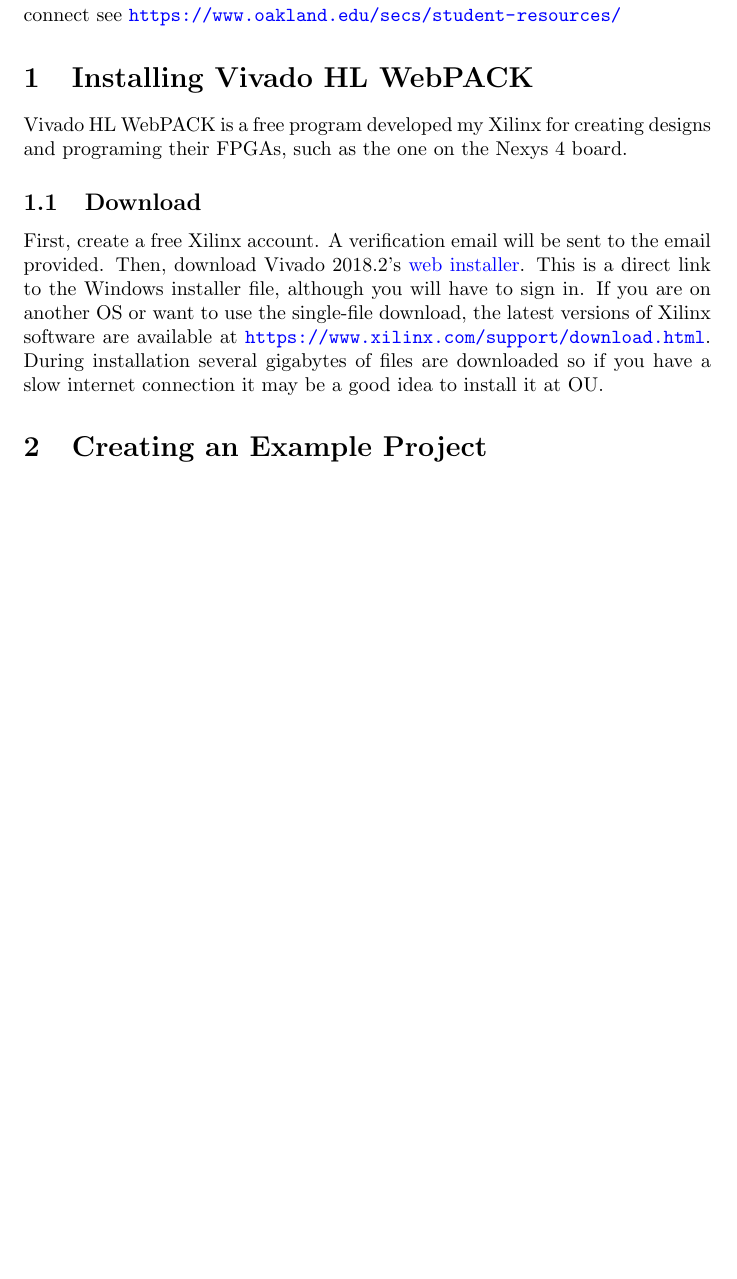
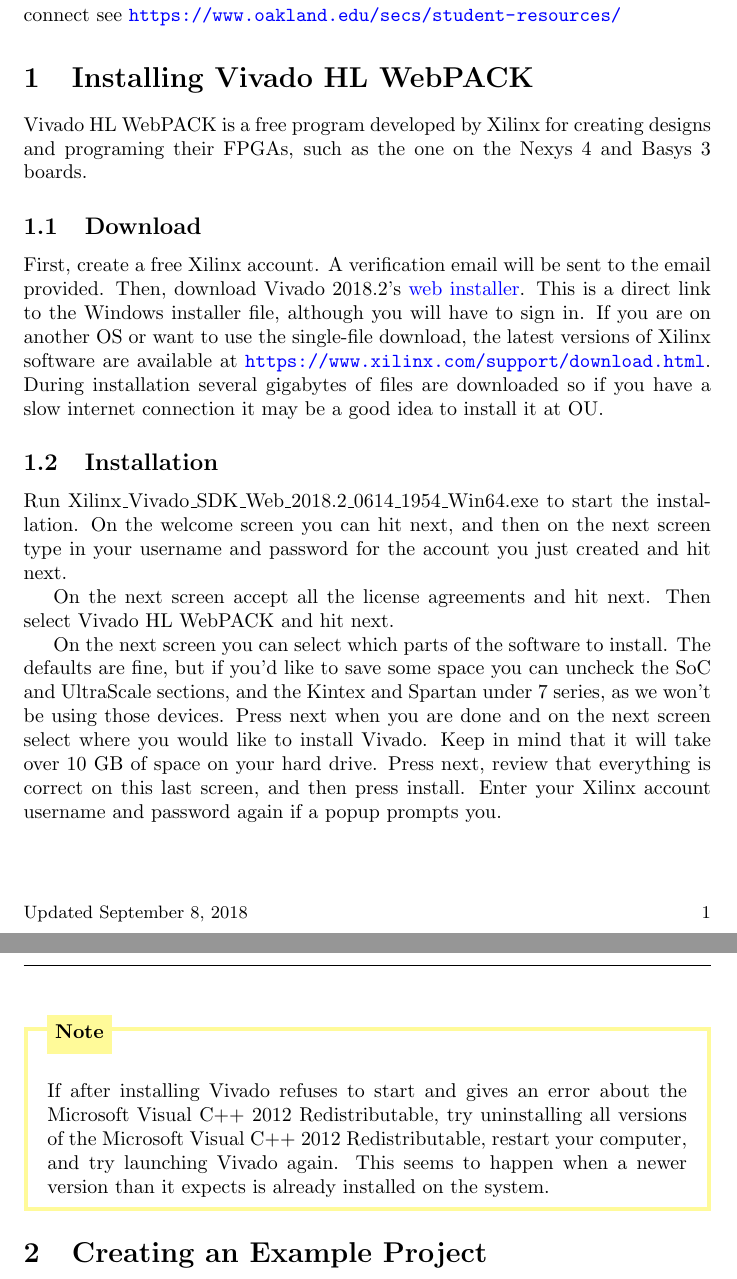
Before and after one commit to Lohrer/fpga_tutorials, a LaTeX document (vivado_tutorial/vivado_tutorial.tex, which reads vivado_tutorial/tex/installation.tex): part of the page before the commit and two parts of pages 1 and 2 of 2 after it, the two joined at a grey line, cut so that both start at the same text, the shorter picture padded with empty space. Compiled offline with pdfLaTeX.

Commit message:
Updated installation section and added note sections, footer

```diff
--- a/vivado_tutorial/tex/installation.tex
+++ b/vivado_tutorial/tex/installation.tex
@@ -1,6 +1,6 @@
 \section{Installing Vivado HL WebPACK}
-Vivado HL WebPACK is a free program developed my Xilinx for creating designs and programing their
-FPGAs, such as the one on the Nexys 4 board.
+Vivado HL WebPACK is a free program developed by Xilinx for creating designs and programing their
+FPGAs, such as the one on the Nexys 4 and Basys 3 boards.
 
 \subsection{Download}
 First, create a free Xilinx account.
@@ -14,4 +14,31 @@
 During installation several gigabytes of files are downloaded so if you have a slow internet
 connection it may be a good idea to install it at OU.
 
-%Xilinx_Vivado_SDK_Web_2018.2_0614_1954_Win64.exe
+\subsection{Installation}
+Run Xilinx\_Vivado\_SDK\_Web\_2018.2\_0614\_1954\_Win64.exe to start the installation.
+On the welcome screen you can hit next, and then on the next screen type in your username and
+password for the account you just created and hit next.
+
+%FIG1
+
+On the next screen accept all the license agreements and hit next.
+Then select Vivado HL WebPACK and hit next.
+
+%FIG2
+
+On the next screen you can select which parts of the software to install.
+The defaults are fine, but if you’d like to save some space you can uncheck the SoC and UltraScale
+sections, and the Kintex and Spartan under 7 series, as we won’t be using those devices.
+Press next when you are done and on the next screen select where you would like to install Vivado.
+Keep in mind that it will take over 10 GB of space on your hard drive.
+Press next, review that everything is correct on this last screen, and then press install.
+Enter your Xilinx account username and password again if a popup prompts you.
+
+\begin{mdframed}[style=note]
+    If after installing Vivado refuses to start and gives an error about the Microsoft Visual
+    C++ 2012 Redistributable, try uninstalling all versions of the Microsoft Visual C++ 2012
+    Redistributable, restart your computer, and try launching Vivado again.
+    This seems to happen when a newer version than it expects is already installed on the system.
+\end{mdframed}
+
+%FIG3
```
Also changed, not shown: vivado_tutorial/vivado_tutorial.sty (+27 -0 lines).
